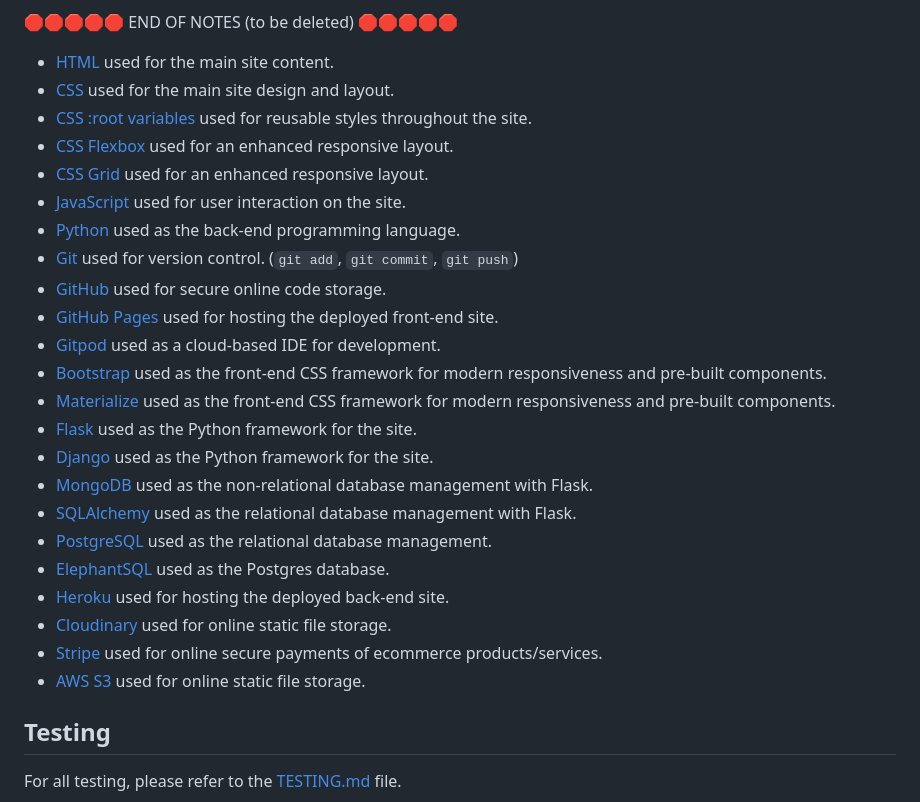
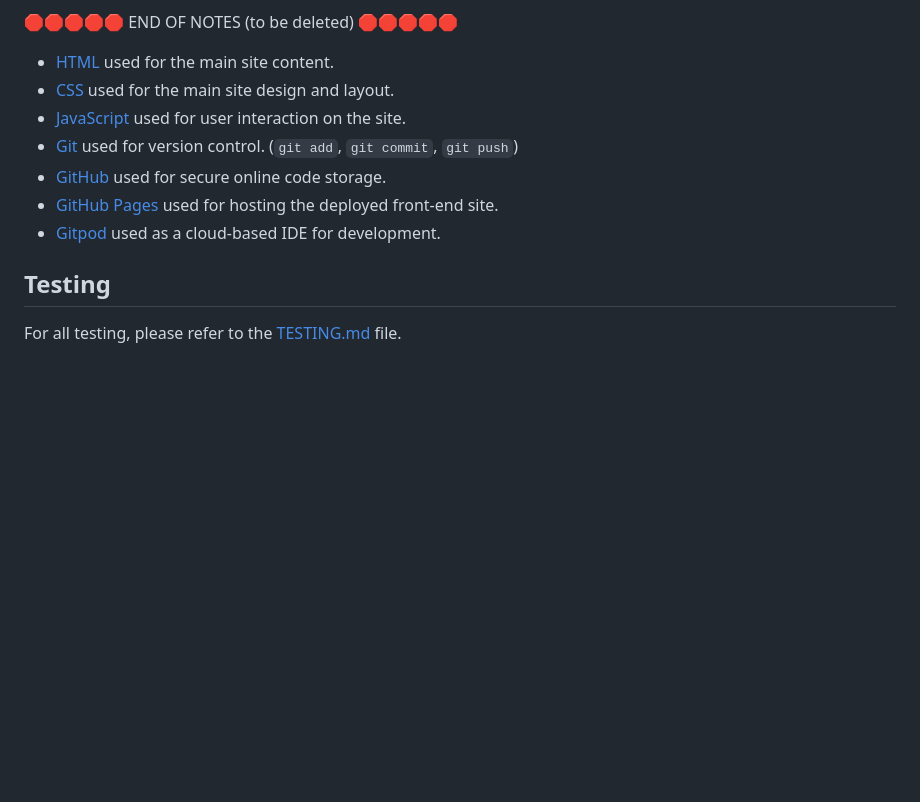
Before and after one commit to treggs1/code-institute-project2, a Markdown page: README.md, the part around the change. Drawn GitHub-style; blank space fills up the shorter version.

Commit message:
Update tools and technologies used section of readme.md

```diff
--- a/README.md
+++ b/README.md
@@ -177,27 +177,11 @@ Feel free to delete any unused items below as necessary.
 
 - [HTML](https://en.wikipedia.org/wiki/HTML) used for the main site content.
 - [CSS](https://en.wikipedia.org/wiki/CSS) used for the main site design and layout.
-- [CSS :root variables](https://www.w3schools.com/css/css3_variables.asp) used for reusable styles throughout the site.
-- [CSS Flexbox](https://www.w3schools.com/css/css3_flexbox.asp) used for an enhanced responsive layout.
-- [CSS Grid](https://www.w3schools.com/css/css_grid.asp) used for an enhanced responsive layout.
 - [JavaScript](https://www.javascript.com) used for user interaction on the site.
-- [Python](https://www.python.org) used as the back-end programming language.
 - [Git](https://git-scm.com) used for version control. (`git add`, `git commit`, `git push`)
 - [GitHub](https://github.com) used for secure online code storage.
 - [GitHub Pages](https://pages.github.com) used for hosting the deployed front-end site.
 - [Gitpod](https://gitpod.io) used as a cloud-based IDE for development.
-- [Bootstrap](https://getbootstrap.com) used as the front-end CSS framework for modern responsiveness and pre-built components.
-- [Materialize](https://materializecss.com) used as the front-end CSS framework for modern responsiveness and pre-built components.
-- [Flask](https://flask.palletsprojects.com) used as the Python framework for the site.
-- [Django](https://www.djangoproject.com) used as the Python framework for the site.
-- [MongoDB](https://www.mongodb.com) used as the non-relational database management with Flask.
-- [SQLAlchemy](https://www.sqlalchemy.org) used as the relational database management with Flask.
-- [PostgreSQL](https://www.postgresql.org) used as the relational database management.
-- [ElephantSQL](https://www.elephantsql.com) used as the Postgres database.
-- [Heroku](https://www.heroku.com) used for hosting the deployed back-end site.
-- [Cloudinary](https://cloudinary.com) used for online static file storage.
-- [Stripe](https://stripe.com) used for online secure payments of ecommerce products/services.
-- [AWS S3](https://aws.amazon.com/s3) used for online static file storage.
 
 ## Testing
 
```
